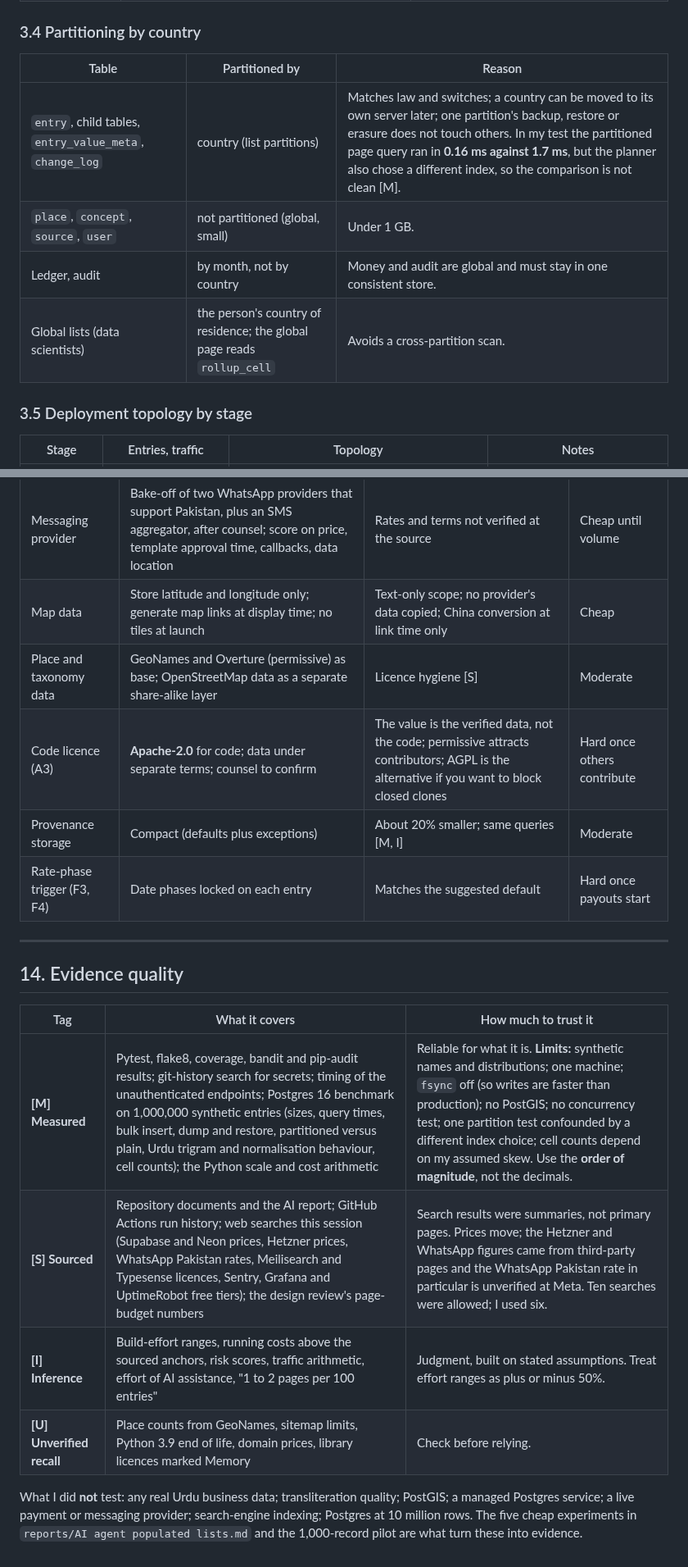
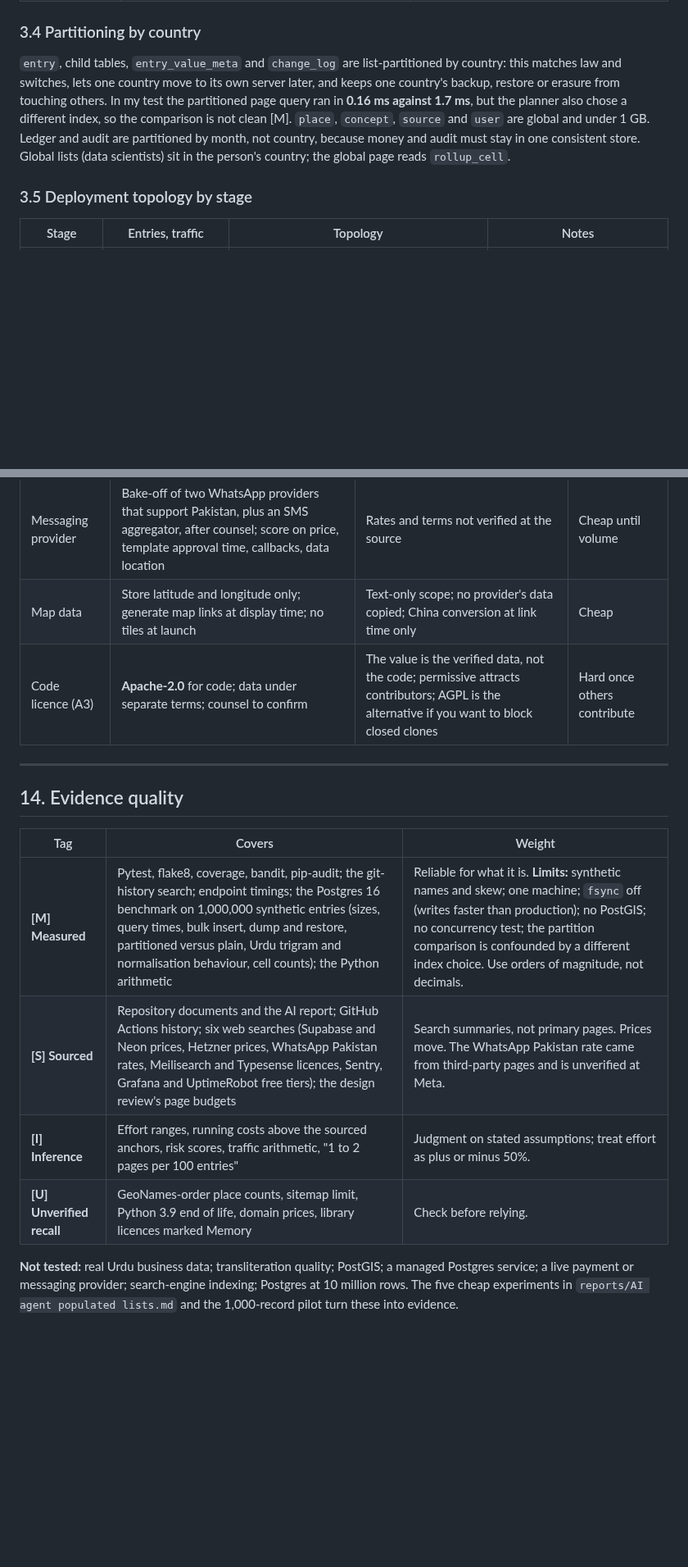
Before and after one commit to ahmadensari/Alllists.org, a Markdown page: reports/Project analysis - technical.md, 2 parts joined by grey strips. Shown at 82% size. Drawn GitHub-style; blank space fills up the shorter version.

```diff
--- a/reports/Project analysis - technical.md
+++ b/reports/Project analysis - technical.md
@@ -133,12 +133,7 @@ flowchart LR
 
 ### 3.4 Partitioning by country
 
-| Table | Partitioned by | Reason |
-|---|---|---|
-| `entry`, child tables, `entry_value_meta`, `change_log` | country (list partitions) | Matches law and switches; a country can be moved to its own server later; one partition's backup, restore or erasure does not touch others. In my test the partitioned page query ran in **0.16 ms against 1.7 ms**, but the planner also chose a different index, so the comparison is not clean [M]. |
-| `place`, `concept`, `source`, `user` | not partitioned (global, small) | Under 1 GB. |
-| Ledger, audit | by month, not by country | Money and audit are global and must stay in one consistent store. |
-| Global lists (data scientists) | the person's country of residence; the global page reads `rollup_cell` | Avoids a cross-partition scan. |
+`entry`, child tables, `entry_value_meta` and `change_log` are list-partitioned by country: this matches law and switches, lets one country move to its own server later, and keeps one country's backup, restore or erasure from touching others. In my test the partitioned page query ran in **0.16 ms against 1.7 ms**, but the planner also chose a different index, so the comparison is not clean [M]. `place`, `concept`, `source` and `user` are global and under 1 GB. Ledger and audit are partitioned by month, not country, because money and audit must stay in one consistent store. Global lists (data scientists) sit in the person's country; the global page reads `rollup_cell`.
 
 ### 3.5 Deployment topology by stage
 
@@ -541,20 +522,17 @@ Likelihood (L) and impact (I) on a 1 to 5 scale; score is L times I. Ranked by s
 | Job queue | Postgres-backed queue (for example Django-native or Procrastinate, Memory) | No extra service; load is tiny (section 4.3) | Cheap |
 | Messaging provider | Bake-off of two WhatsApp providers that support Pakistan, plus an SMS aggregator, after counsel; score on price, template approval time, callbacks, data location | Rates and terms not verified at the source | Cheap until volume |
 | Map data | Store latitude and longitude only; generate map links at display time; no tiles at launch | Text-only scope; no provider's data copied; China conversion at link time only | Cheap |
-| Place and taxonomy data | GeoNames and Overture (permissive) as base; OpenStreetMap data as a separate share-alike layer | Licence hygiene [S] | Moderate |
 | Code licence (A3) | **Apache-2.0** for code; data under separate terms; counsel to confirm | The value is the verified data, not the code; permissive attracts contributors; AGPL is the alternative if you want to block closed clones | Hard once others contribute |
-| Provenance storage | Compact (defaults plus exceptions) | About 20% smaller; same queries [M, I] | Moderate |
-| Rate-phase trigger (F3, F4) | Date phases locked on each entry | Matches the suggested default | Hard once payouts start |
 
 ---
 
 ## 14. Evidence quality
 
-| Tag | What it covers | How much to trust it |
+| Tag | Covers | Weight |
 |---|---|---|
-| **[M] Measured** | Pytest, flake8, coverage, bandit and pip-audit results; git-history search for secrets; timing of the unauthenticated endpoints; Postgres 16 benchmark on 1,000,000 synthetic entries (sizes, query times, bulk insert, dump and restore, partitioned versus plain, Urdu trigram and normalisation behaviour, cell counts); the Python scale and cost arithmetic | Reliable for what it is. **Limits:** synthetic names and distributions; one machine; `fsync` off (so writes are faster than production); no PostGIS; no concurrency test; one partition test confounded by a different index choice; cell counts depend on my assumed skew. Use the **order of magnitude**, not the decimals. |
-| **[S] Sourced** | Repository documents and the AI report; GitHub Actions run history; web searches this session (Supabase and Neon prices, Hetzner prices, WhatsApp Pakistan rates, Meilisearch and Typesense licences, Sentry, Grafana and UptimeRobot free tiers); the design review's page-budget numbers | Search results were summaries, not primary pages. Prices move; the Hetzner and WhatsApp figures came from third-party pages and the WhatsApp Pakistan rate in particular is unverified at Meta. Ten searches were allowed; I used six. |
-| **[I] Inference** | Build-effort ranges, running costs above the sourced anchors, risk scores, traffic arithmetic, effort of AI assistance, "1 to 2 pages per 100 entries" | Judgment, built on stated assumptions. Treat effort ranges as plus or minus 50%. |
-| **[U] Unverified recall** | Place counts from GeoNames, sitemap limits, Python 3.9 end of life, domain prices, library licences marked Memory | Check before relying. |
+| **[M] Measured** | Pytest, flake8, coverage, bandit, pip-audit; the git-history search; endpoint timings; the Postgres 16 benchmark on 1,000,000 synthetic entries (sizes, query times, bulk insert, dump and restore, partitioned versus plain, Urdu trigram and normalisation behaviour, cell counts); the Python arithmetic | Reliable for what it is. **Limits:** synthetic names and skew; one machine; `fsync` off (writes faster than production); no PostGIS; no concurrency test; the partition comparison is confounded by a different index choice. Use orders of magnitude, not decimals. |
+| **[S] Sourced** | Repository documents and the AI report; GitHub Actions history; six web searches (Supabase and Neon prices, Hetzner prices, WhatsApp Pakistan rates, Meilisearch and Typesense licences, Sentry, Grafana and UptimeRobot free tiers); the design review's page budgets | Search summaries, not primary pages. Prices move. The WhatsApp Pakistan rate came from third-party pages and is unverified at Meta. |
+| **[I] Inference** | Effort ranges, running costs above the sourced anchors, risk scores, traffic arithmetic, "1 to 2 pages per 100 entries" | Judgment on stated assumptions; treat effort as plus or minus 50%. |
+| **[U] Unverified recall** | GeoNames-order place counts, sitemap limit, Python 3.9 end of life, domain prices, library licences marked Memory | Check before relying. |
 
-What I did **not** test: any real Urdu business data; transliteration quality; PostGIS; a managed Postgres service; a live payment or messaging provider; search-engine indexing; Postgres at 10 million rows. The five cheap experiments in `reports/AI agent populated lists.md` and the 1,000-record pilot are what turn these into evidence.
+**Not tested:** real Urdu business data; transliteration quality; PostGIS; a managed Postgres service; a live payment or messaging provider; search-engine indexing; Postgres at 10 million rows. The five cheap experiments in `reports/AI agent populated lists.md` and the 1,000-record pilot turn these into evidence.
```
Also changed, not shown: other parts of reports/Project analysis - technical.md (+23 -37 lines).
